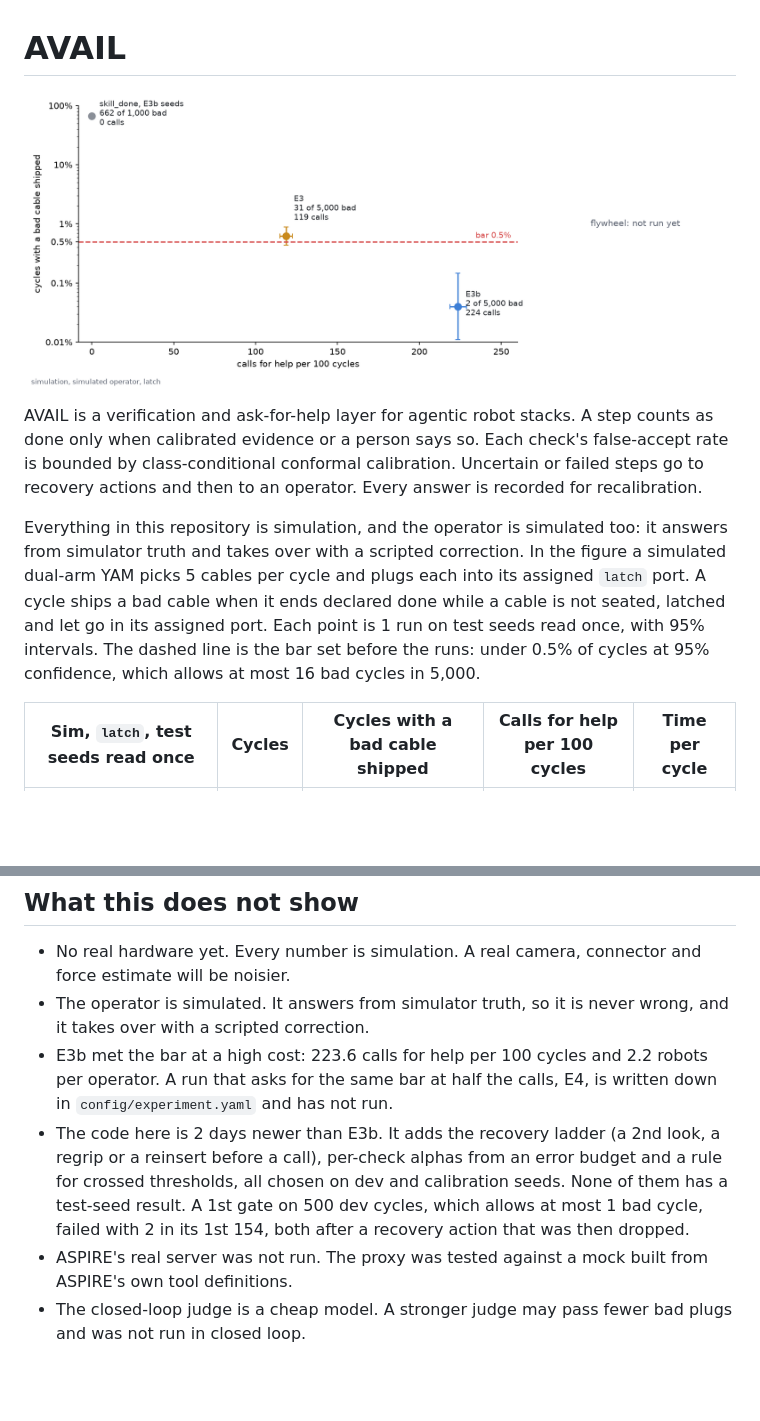
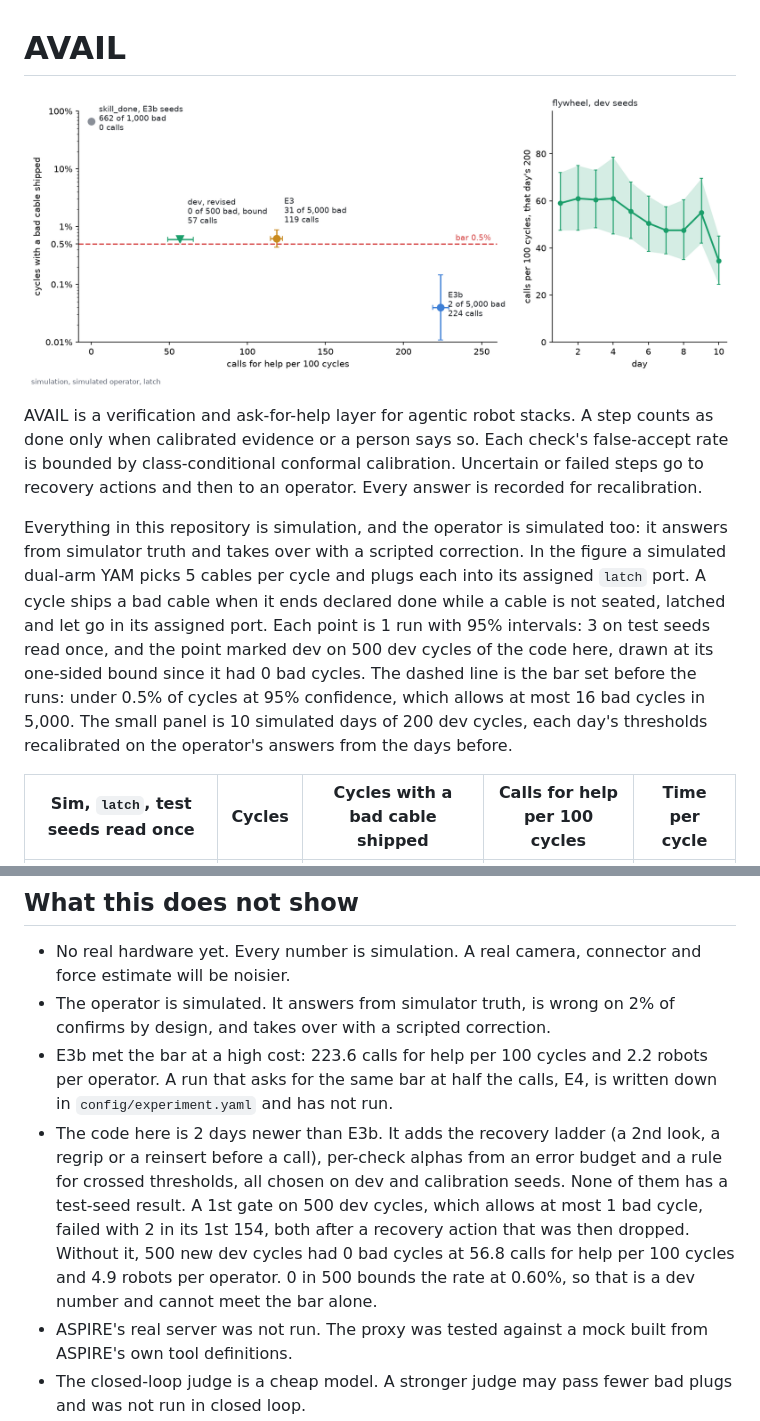
Before and after one commit to kevdozer1/avail, a Markdown page: README.md, 2 parts joined by grey strips. Rendered like a GitHub page; pictures changed too: docs/img/frontier.png; blank space fills up the shorter version.

Commit message:
The frontier figure with the dev point and the flywheel panel, and the README to match
The code here on 500 dev cycles: 0 bad cycles at 56.8 calls for help per 100
cycles (a dev number, bound 0.60%). The simulated operator is wrong on 2% of
confirms by design, which the README now says. Rescanned: 243 files, 0 hits.

Co-Authored-By: Claude Opus 5.5 <noreply@anthropic.com>

```diff
--- a/README.md
+++ b/README.md
@@ -1,6 +1,6 @@
 # AVAIL
 
-![Calls for help per 100 cycles against cycles with a bad cable shipped, in simulation with a simulated operator: the skills alone shipped a bad cable in 662 of 1,000 cycles at 0 calls, E3 in 31 of 5,000 at 119 calls, E3b in 2 of 5,000 at 224 calls, against a 0.5% bar](docs/img/frontier.png)
+![Calls for help per 100 cycles against cycles with a bad cable shipped, in simulation with a simulated operator: the skills alone shipped a bad cable in 662 of 1,000 cycles at 0 calls, E3 in 31 of 5,000 at 119 calls, E3b in 2 of 5,000 at 224 calls, and the code here in 0 of 500 dev cycles at 57 calls, against a 0.5% bar. A small panel shows calls per 100 cycles over 10 simulated days of recalibration](docs/img/frontier.png)
 
 AVAIL is a verification and ask-for-help layer for agentic robot stacks. A step counts as done only when calibrated
 evidence or a person says so. Each check's false-accept rate is bounded by class-conditional conformal calibration.
@@ -9,9 +9,11 @@ Uncertain or failed steps go to recovery actions and then to an operator. Every
 Everything in this repository is simulation, and the operator is simulated too: it answers from simulator truth and
 takes over with a scripted correction. In the figure a simulated dual-arm YAM picks 5 cables per cycle and plugs each
 into its assigned `latch` port. A cycle ships a bad cable when it ends declared done while a cable is not seated,
-latched and let go in its assigned port. Each point is 1 run on test seeds read once, with 95% intervals. The dashed
-line is the bar set before the runs: under 0.5% of cycles at 95% confidence, which allows at most 16 bad cycles in
-5,000.
+latched and let go in its assigned port. Each point is 1 run with 95% intervals: 3 on test seeds read once, and the
+point marked dev on 500 dev cycles of the code here, drawn at its one-sided bound since it had 0 bad cycles. The
+dashed line is the bar set before the runs: under 0.5% of cycles at 95% confidence, which allows at most 16 bad cycles
+in 5,000. The small panel is 10 simulated days of 200 dev cycles, each day's thresholds recalibrated on the operator's
+answers from the days before.
 
 | Sim, `latch`, test seeds read once | Cycles | Cycles with a bad cable shipped | Calls for help per 100 cycles | Time per cycle |
 |---|---|---|---|---|
@@ -94,14 +96,16 @@ per 100 cycles.
 ## What this does not show
 
 - No real hardware yet. Every number is simulation. A real camera, connector and force estimate will be noisier.
-- The operator is simulated. It answers from simulator truth, so it is never wrong, and it takes over with a scripted
-  correction.
+- The operator is simulated. It answers from simulator truth, is wrong on 2% of confirms by design, and takes over
+  with a scripted correction.
 - E3b met the bar at a high cost: 223.6 calls for help per 100 cycles and 2.2 robots per operator. A run that asks
   for the same bar at half the calls, E4, is written down in `config/experiment.yaml` and has not run.
 - The code here is 2 days newer than E3b. It adds the recovery ladder (a 2nd look, a regrip or a reinsert before a
   call), per-check alphas from an error budget and a rule for crossed thresholds, all chosen on dev and calibration
   seeds. None of them has a test-seed result. A 1st gate on 500 dev cycles, which allows at most 1 bad cycle, failed
-  with 2 in its 1st 154, both after a recovery action that was then dropped.
+  with 2 in its 1st 154, both after a recovery action that was then dropped. Without it, 500 new dev cycles had 0 bad
+  cycles at 56.8 calls for help per 100 cycles and 4.9 robots per operator. 0 in 500 bounds the rate at 0.60%, so
+  that is a dev number and cannot meet the bar alone.
 - ASPIRE's real server was not run. The proxy was tested against a mock built from ASPIRE's own tool definitions.
 - The closed-loop judge is a cheap model. A stronger judge may pass fewer bad plugs and was not run in closed loop.
 - The bounds hold for states like these: this station and this mix of failures.
```
Also changed, not shown: 1 other file.
